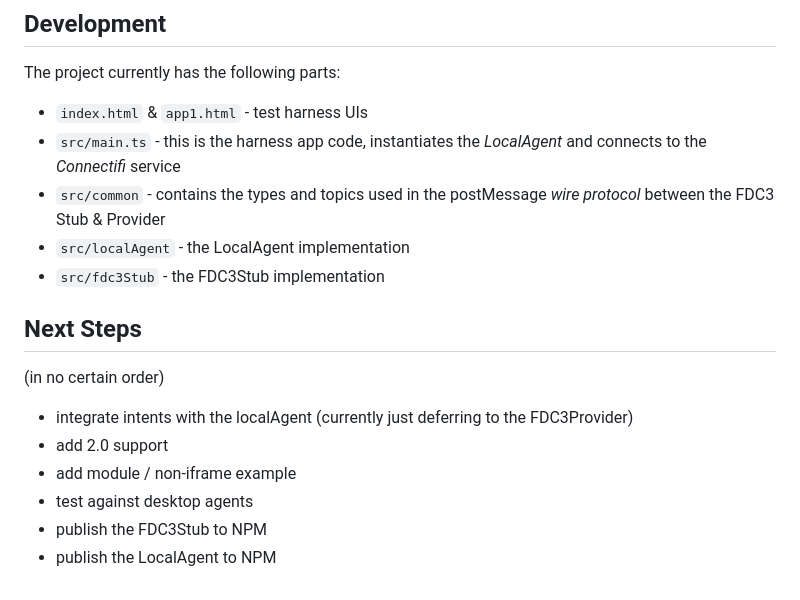
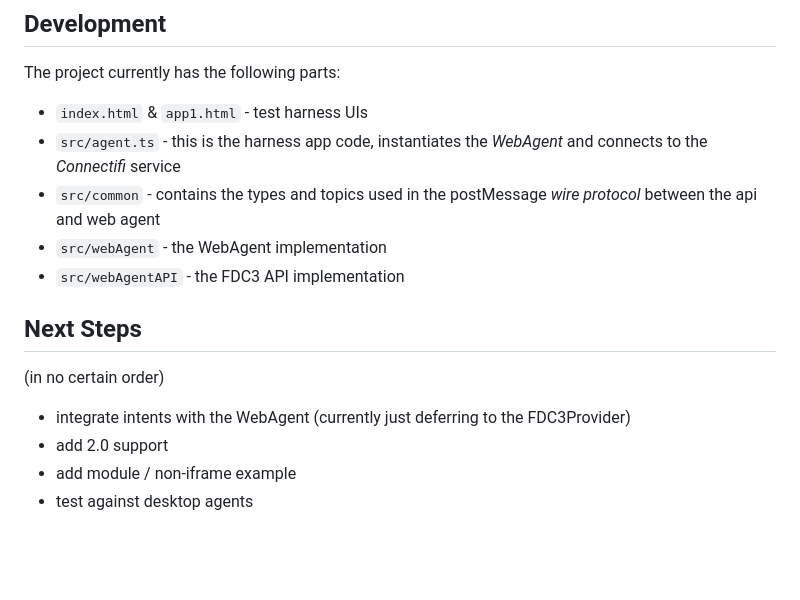
Before and after one commit to connectifi-co/fdc3-web-portal, a Markdown page: README.md, the part around the change printed below. Drawn GitHub-style; blank space fills up the shorter version.

```diff
--- a/README.md
+++ b/README.md
@@ -42,18 +42,16 @@ In this example, the FDC3Provider is a *LocalAgent* which implements a local bus
 The project currently has the following parts:
 
 - `index.html` & `app1.html` - test harness UIs
-- `src/main.ts` - this is the harness app code, instantiates the *LocalAgent* and connects to the *Connectifi* service
-- `src/common` - contains the types and topics used in the postMessage *wire protocol* between the FDC3 Stub & Provider
-- `src/localAgent` - the LocalAgent implementation
-- `src/fdc3Stub` - the FDC3Stub implementation
+- `src/agent.ts` - this is the harness app code, instantiates the *WebAgent* and connects to the *Connectifi* service
+- `src/common` - contains the types and topics used in the postMessage *wire protocol* between the api and web agent
+- `src/webAgent` - the WebAgent implementation
+- `src/webAgentAPI` - the FDC3 API implementation
 
 ## Next Steps
 
 (in no certain order)
 
-- integrate intents with the localAgent (currently just deferring to the FDC3Provider)
+- integrate intents with the WebAgent (currently just deferring to the FDC3Provider)
 - add 2.0 support
 - add module / non-iframe example
 - test against desktop agents
-- publish the FDC3Stub to NPM
-- publish the LocalAgent to NPM
```
Also changed, not shown: other parts of README.md (+13 -13 lines), api-provider-pattern.png (renamed from stub-provider-pattern.png).
